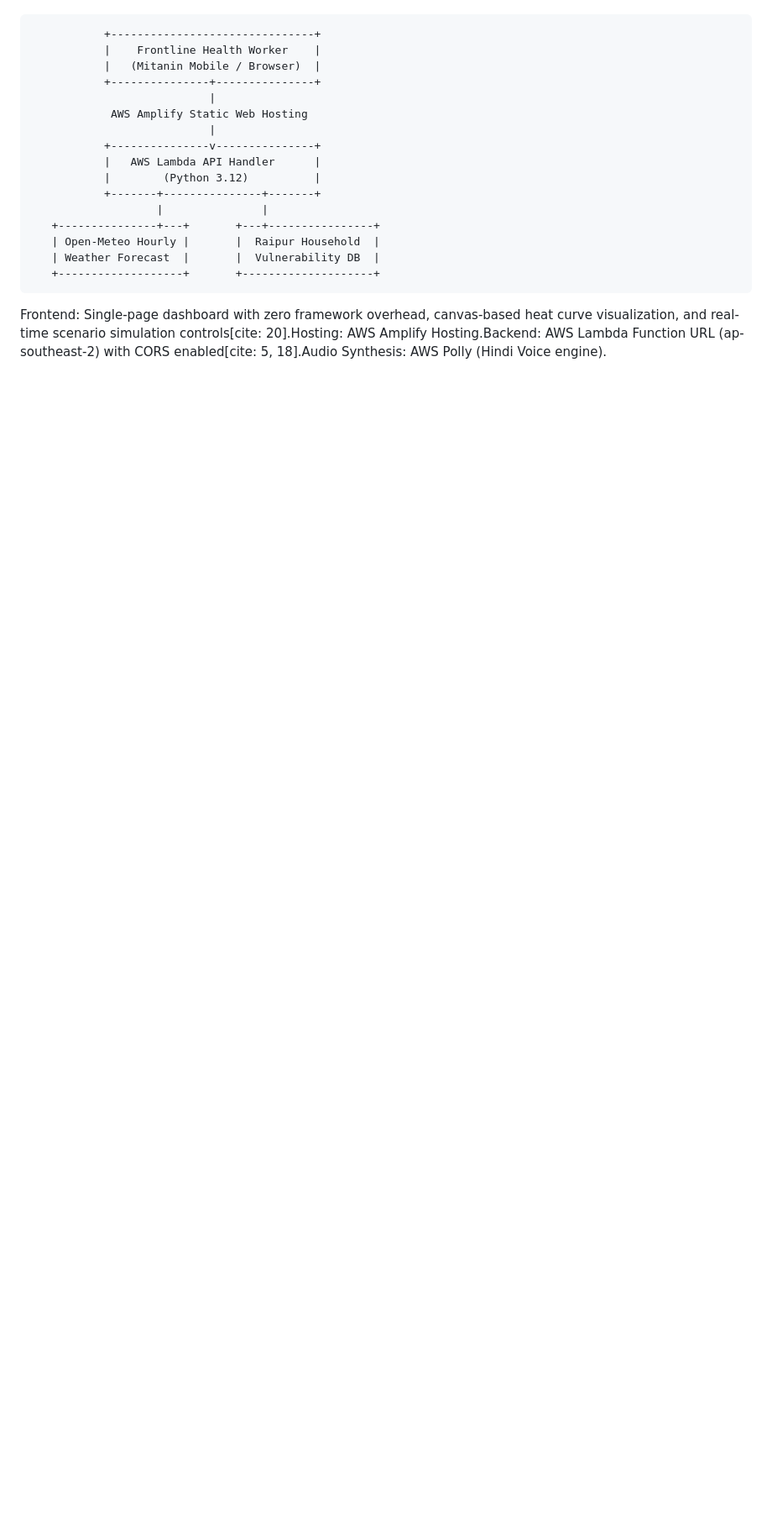
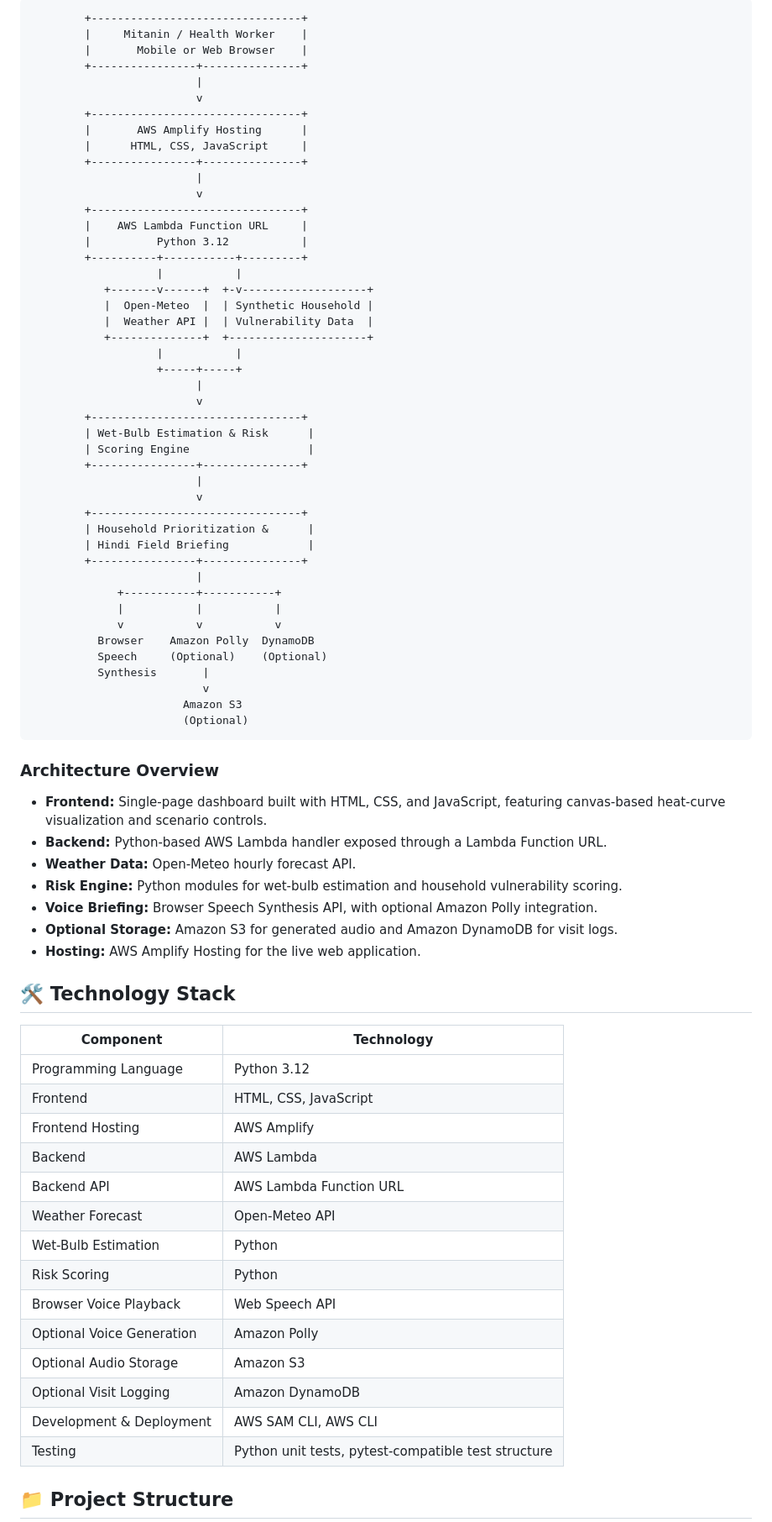
Before and after one commit to drishti1201/airsafe-environmental-hacks-2026, a Markdown page: README.md, the part around one of its changes. Shown at 84% size. Rendered like a GitHub page; blank space fills up the shorter version.

````diff
--- a/README.md
+++ b/README.md
@@ -52,24 +45,80 @@ Field Action Tracking: Interactive interface allowing Mitanins to mark visits as
 
+```text
+        +--------------------------------+
+        |     Mitanin / Health Worker    |
+        |       Mobile or Web Browser    |
+        +----------------+---------------+
+                         |
+                         v
+        +--------------------------------+
+        |       AWS Amplify Hosting      |
+        |      HTML, CSS, JavaScript     |
+        +----------------+---------------+
+                         |
+                         v
+        +--------------------------------+
+        |    AWS Lambda Function URL     |
+        |          Python 3.12           |
+        +----------+-----------+---------+
+                   |           |
+           +-------v------+  +-v-------------------+
+           |  Open-Meteo  |  | Synthetic Household |
+           |  Weather API |  | Vulnerability Data  |
+           +--------------+  +---------------------+
+                   |           |
+                   +-----+-----+
+                         |
+                         v
+        +--------------------------------+
+        | Wet-Bulb Estimation & Risk      |
+        | Scoring Engine                  |
+        +----------------+---------------+
+                         |
+                         v
+        +--------------------------------+
+        | Household Prioritization &      |
+        | Hindi Field Briefing            |
+        +----------------+---------------+
+                         |
+             +-----------+-----------+
+             |           |           |
+             v           v           v
+          Browser    Amazon Polly  DynamoDB
+          Speech     (Optional)    (Optional)
+          Synthesis       |
+                          v
+                       Amazon S3
+                       (Optional)
+```
 
-               +-------------------------------+
-               |    Frontline Health Worker    |
-               |   (Mitanin Mobile / Browser)  |
-               +---------------+---------------+
-                               |
-                AWS Amplify Static Web Hosting
-                               |
-               +---------------v---------------+
-               |   AWS Lambda API Handler      |
-               |        (Python 3.12)          |
-               +-------+---------------+-------+
-                       |               |
-       +---------------+---+       +---+----------------+
-       | Open-Meteo Hourly |       |  Raipur Household  |
-       | Weather Forecast  |       |  Vulnerability DB  |
-       +-------------------+       +--------------------+
+### Architecture Overview
 
+- **Frontend:** Single-page dashboard built with HTML, CSS, and JavaScript, featuring canvas-based heat-curve visualization and scenario controls.
+- **Backend:** Python-based AWS Lambda handler exposed through a Lambda Function URL.
+- **Weather Data:** Open-Meteo hourly forecast API.
+- **Risk Engine:** Python modules for wet-bulb estimation and household vulnerability scoring.
+- **Voice Briefing:** Browser Speech Synthesis API, with optional Amazon Polly integration.
+- **Optional Storage:** Amazon S3 for generated audio and Amazon DynamoDB for visit logs.
+- **Hosting:** AWS Amplify Hosting for the live web application.
 
+## 🛠️ Technology Stack
 
-Frontend: Single-page dashboard with zero framework overhead, canvas-based heat curve visualization, and real-time scenario simulation controls[cite: 20].Hosting: AWS Amplify Hosting.Backend: AWS Lambda Function URL (ap-southeast-2) with CORS enabled[cite: 5, 18].Audio Synthesis: AWS Polly (Hindi Voice engine).
+| Component | Technology |
+|---|---|
+| Programming Language | Python 3.12 |
+| Frontend | HTML, CSS, JavaScript |
+| Frontend Hosting | AWS Amplify |
+| Backend | AWS Lambda |
+| Backend API | AWS Lambda Function URL |
+| Weather Forecast | Open-Meteo API |
+| Wet-Bulb Estimation | Python |
+| Risk Scoring | Python |
+| Browser Voice Playback | Web Speech API |
+| Optional Voice Generation | Amazon Polly |
+| Optional Audio Storage | Amazon S3 |
+| Optional Visit Logging | Amazon DynamoDB |
+| Development & Deployment | AWS SAM CLI, AWS CLI |
+| Testing | Python unit tests, pytest-compatible test structure |
 
+## 📁 Project Structure
 
````
Also changed, not shown: other parts of README.md (+122 -53 lines).
